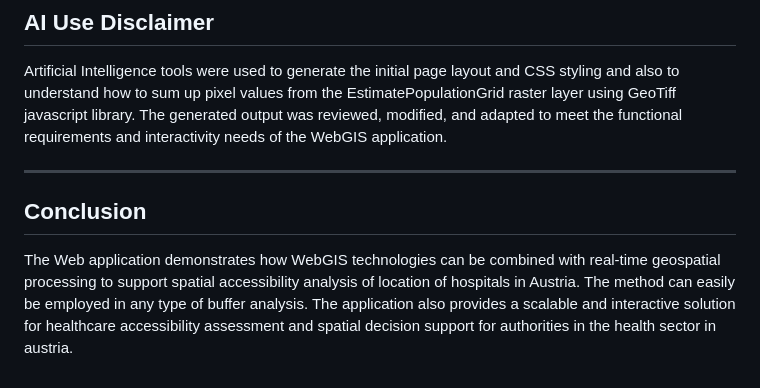
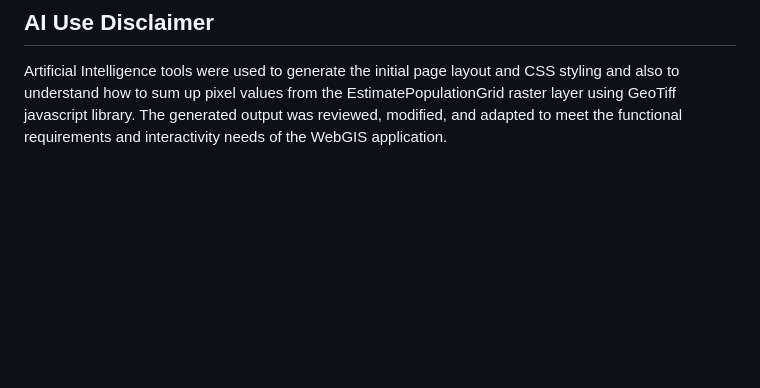
Before and after one commit to vickystickz/Medaccess-Austria, a Markdown page: README.md, the part around the change. Rendered like a GitHub page; blank space fills up the shorter version.

Commit message:
remove conclusion section fro readme file

```diff
--- a/README.md
+++ b/README.md
@@ -173,9 +173,3 @@ Based on the initial idea of the project, it was planned to use Web Processing S
 ## AI Use Disclaimer
 
 Artificial Intelligence tools were used to generate the initial page layout and CSS styling and also to understand how to sum up pixel values from the EstimatePopulationGrid raster layer using GeoTiff javascript library. The generated output was reviewed, modified, and adapted to meet the functional requirements and interactivity needs of the WebGIS application.
-
----
-
-## Conclusion
-
-The Web application demonstrates how WebGIS technologies can be combined with real-time geospatial processing to support spatial accessibility analysis of location of hospitals in Austria. The method can easily be employed in any type of buffer analysis. The application also provides a scalable and interactive solution for healthcare accessibility assessment and spatial decision support for authorities in the health sector in austria.
```
